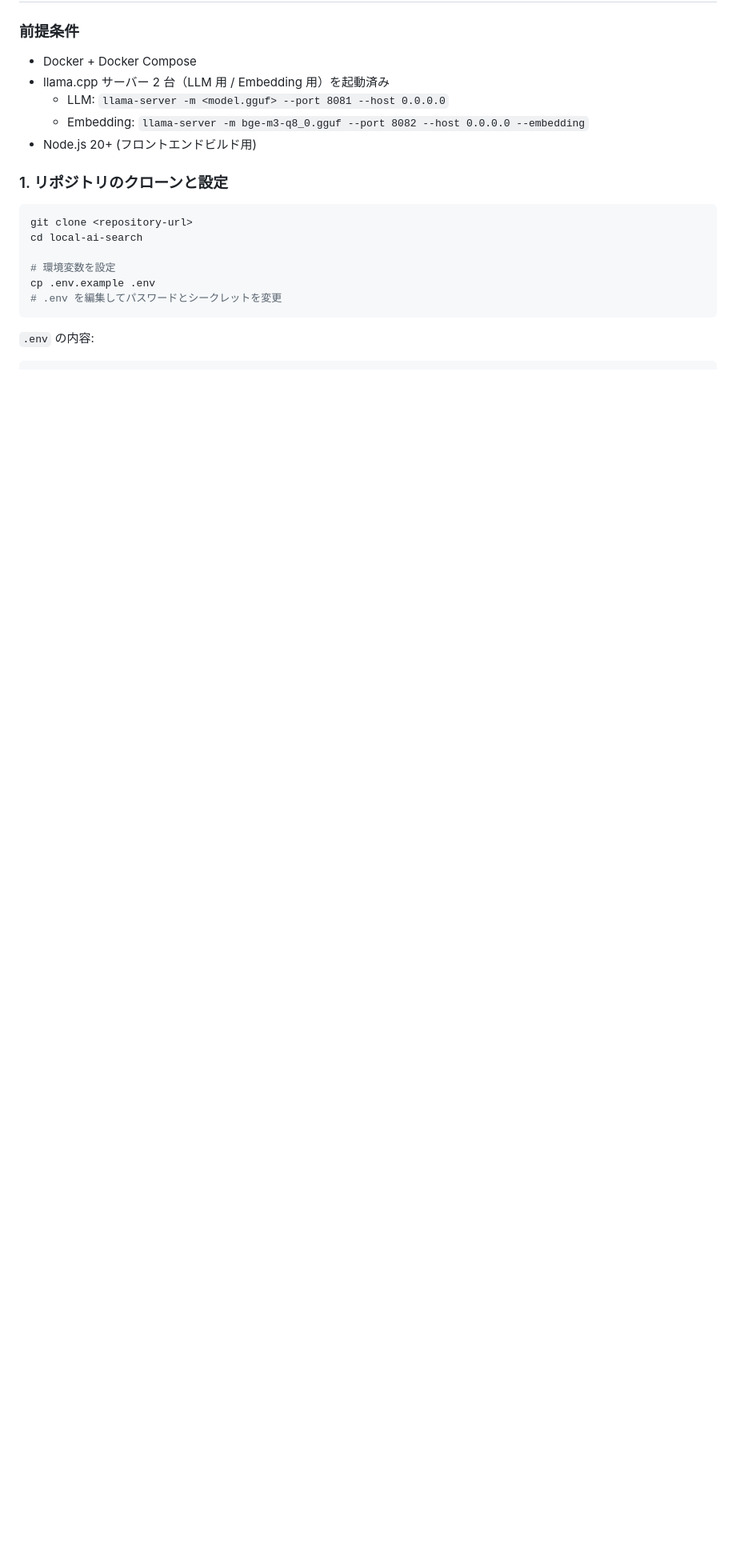
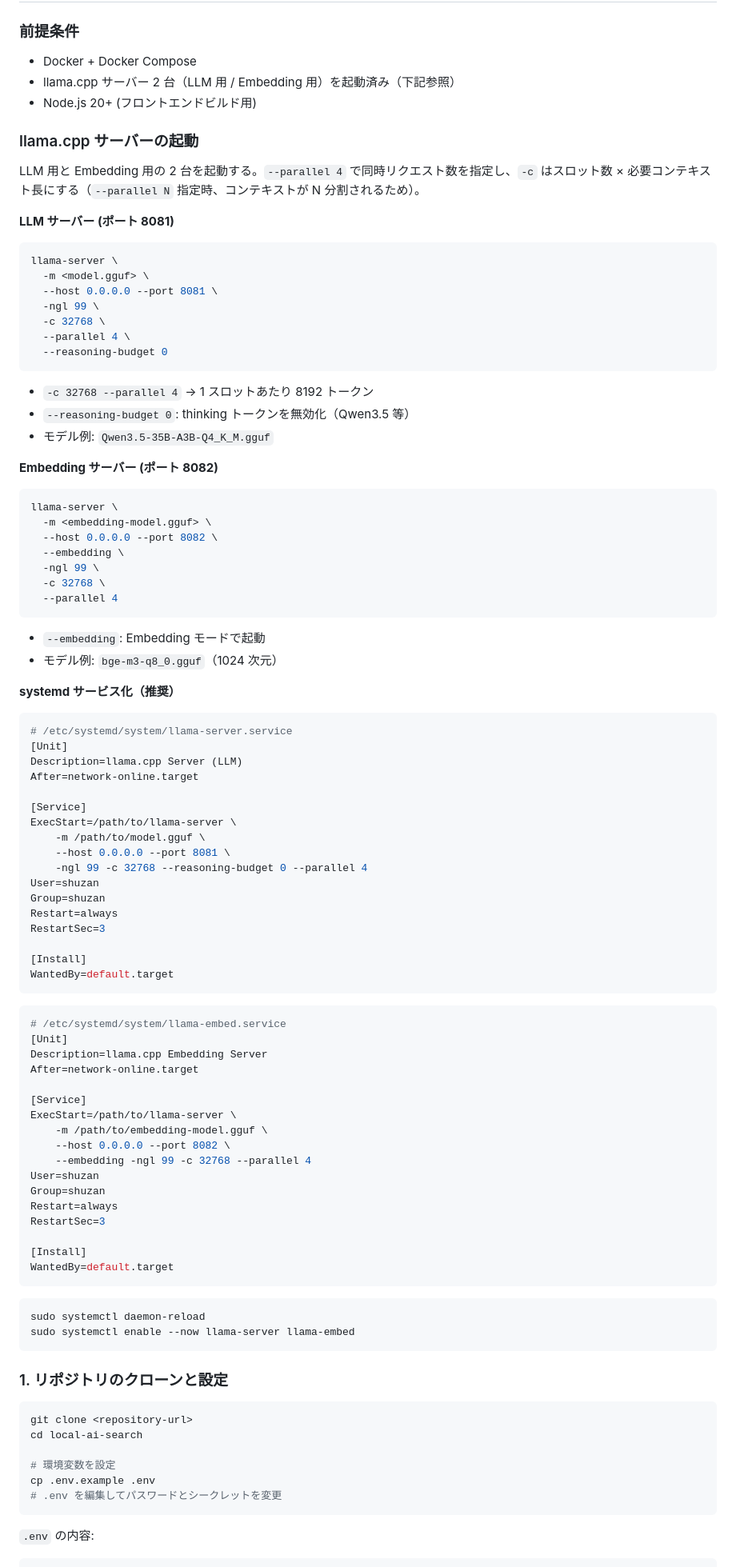
Before and after one commit to sakuranaga/local-ai-search, a Markdown page: README.md, the part around the change. Shown at 80% size. Rendered like a GitHub page; blank space fills up the shorter version.

Commit message:
Document llama-server startup with parallel slots and systemd setup
Add detailed instructions for launching LLM and embedding servers
with --parallel 4 and appropriate context size, plus systemd service
examples.

````diff
--- a/README.md
+++ b/README.md
@@ -49,10 +49,90 @@
 ### 前提条件
 
 - Docker + Docker Compose
-- llama.cpp サーバー 2 台（LLM 用 / Embedding 用）を起動済み
-  - LLM: `llama-server -m <model.gguf> --port 8081 --host 0.0.0.0`
-  - Embedding: `llama-server -m bge-m3-q8_0.gguf --port 8082 --host 0.0.0.0 --embedding`
+- llama.cpp サーバー 2 台（LLM 用 / Embedding 用）を起動済み（下記参照）
 - Node.js 20+ (フロントエンドビルド用)
+
+### llama.cpp サーバーの起動
+
+LLM 用と Embedding 用の 2 台を起動する。`--parallel 4` で同時リクエスト数を指定し、`-c` はスロット数 × 必要コンテキスト長にする（`--parallel N` 指定時、コンテキストが N 分割されるため）。
+
+**LLM サーバー (ポート 8081)**
+
+```bash
+llama-server \
+  -m <model.gguf> \
+  --host 0.0.0.0 --port 8081 \
+  -ngl 99 \
+  -c 32768 \
+  --parallel 4 \
+  --reasoning-budget 0
+```
+
+- `-c 32768 --parallel 4` → 1 スロットあたり 8192 トークン
+- `--reasoning-budget 0`: thinking トークンを無効化（Qwen3.5 等）
+- モデル例: `Qwen3.5-35B-A3B-Q4_K_M.gguf`
+
+**Embedding サーバー (ポート 8082)**
+
+```bash
+llama-server \
+  -m <embedding-model.gguf> \
+  --host 0.0.0.0 --port 8082 \
+  --embedding \
+  -ngl 99 \
+  -c 32768 \
+  --parallel 4
+```
+
+- `--embedding`: Embedding モードで起動
+- モデル例: `bge-m3-q8_0.gguf`（1024 次元）
+
+**systemd サービス化（推奨）**
+
+```bash
+# /etc/systemd/system/llama-server.service
+[Unit]
+Description=llama.cpp Server (LLM)
+After=network-online.target
+
+[Service]
+ExecStart=/path/to/llama-server \
+    -m /path/to/model.gguf \
+    --host 0.0.0.0 --port 8081 \
+    -ngl 99 -c 32768 --reasoning-budget 0 --parallel 4
+User=shuzan
+Group=shuzan
+Restart=always
+RestartSec=3
+
+[Install]
+WantedBy=default.target
+```
+
+```bash
+# /etc/systemd/system/llama-embed.service
+[Unit]
+Description=llama.cpp Embedding Server
+After=network-online.target
+
+[Service]
+ExecStart=/path/to/llama-server \
+    -m /path/to/embedding-model.gguf \
+    --host 0.0.0.0 --port 8082 \
+    --embedding -ngl 99 -c 32768 --parallel 4
+User=shuzan
+Group=shuzan
+Restart=always
+RestartSec=3
+
+[Install]
+WantedBy=default.target
+```
+
+```bash
+sudo systemctl daemon-reload
+sudo systemctl enable --now llama-server llama-embed
+```
 
 ### 1. リポジトリのクローンと設定
 
````
